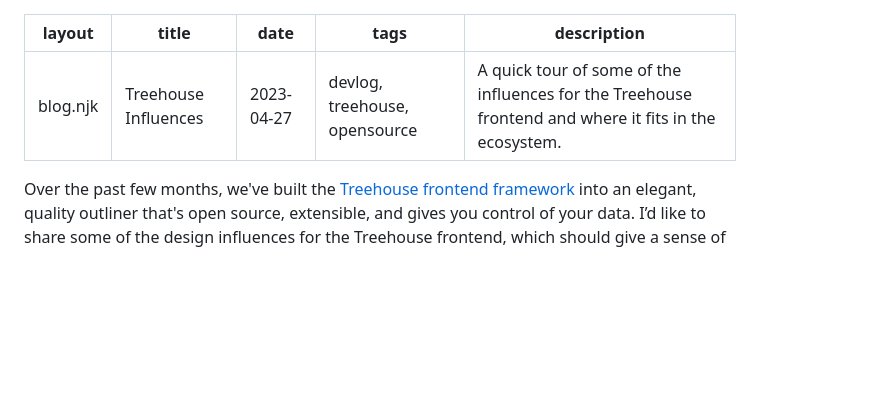
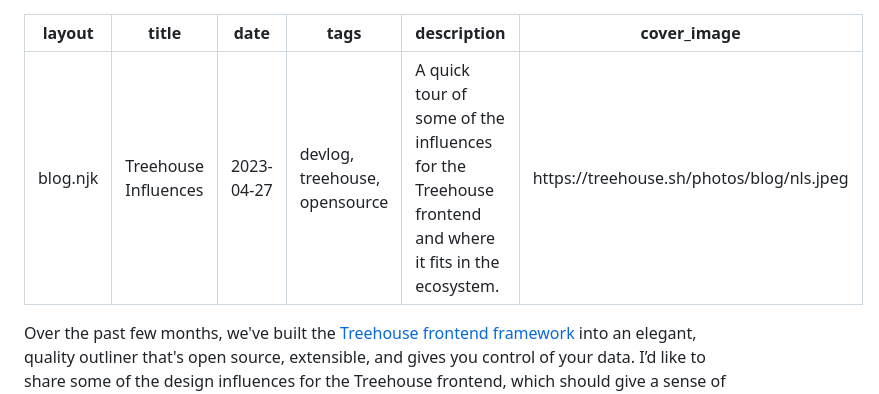
Before and after one commit to progrium/progrium.xyz, a Markdown page: blog/2023/treehouse-influences.md, the part around the change. Drawn GitHub-style; blank space fills up the shorter version.

Commit message:
add cover image to influences post

```diff
--- a/blog/2023/treehouse-influences.md
+++ b/blog/2023/treehouse-influences.md
@@ -4,6 +4,7 @@ title: "Treehouse Influences"
 date: "2023-04-27"
 tags: devlog, treehouse, opensource
 description: "A quick tour of some of the influences for the Treehouse frontend and where it fits in the ecosystem."
+cover_image: https://treehouse.sh/photos/blog/nls.jpeg
 ---
 
 Over the past few months, we've built the [Treehouse frontend framework](https://treehouse.sh) into an elegant, quality outliner that's open source, extensible, and gives you control of your data. I’d like to share some of the design influences for the Treehouse frontend, which should give a sense of the unique direction Treehouse is going from here.
```
